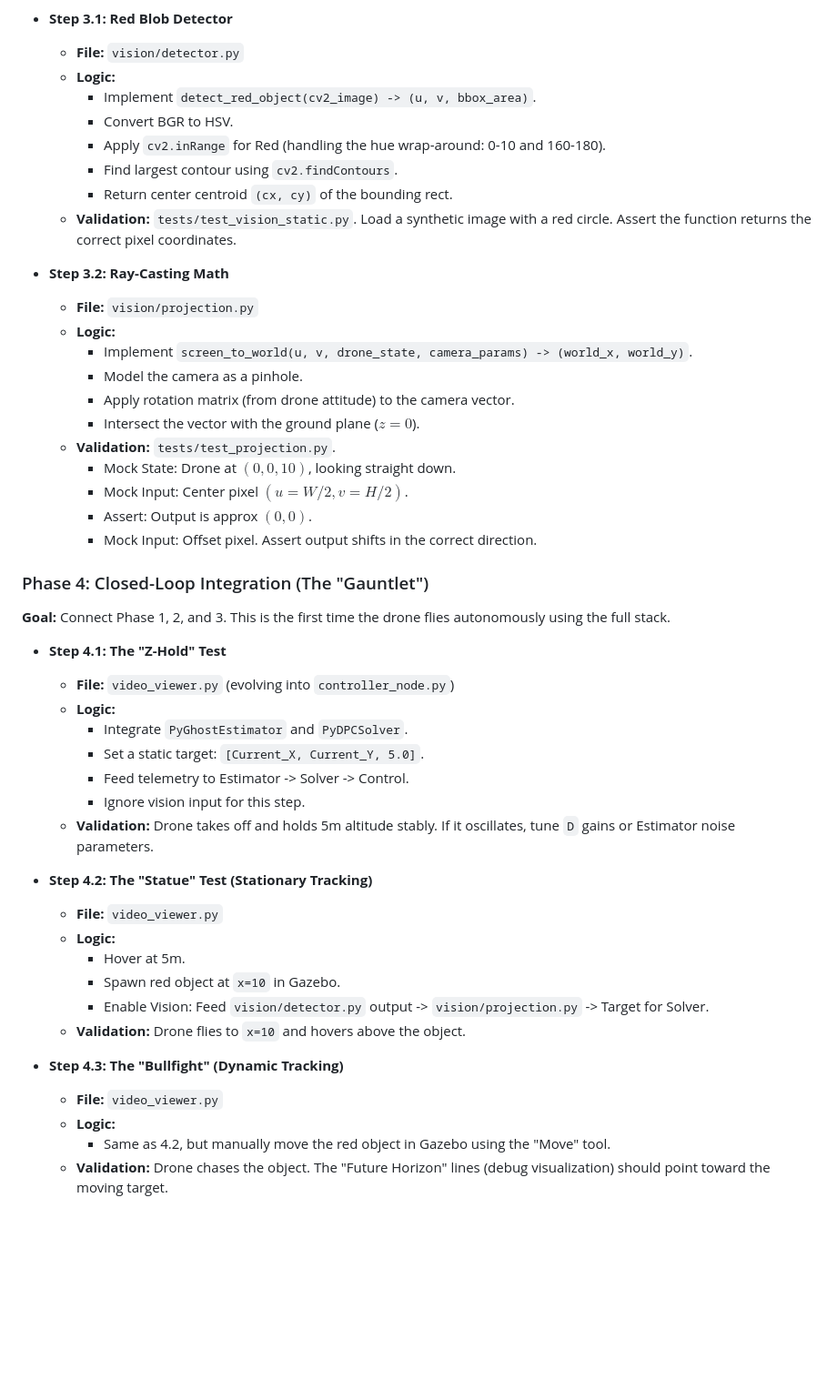
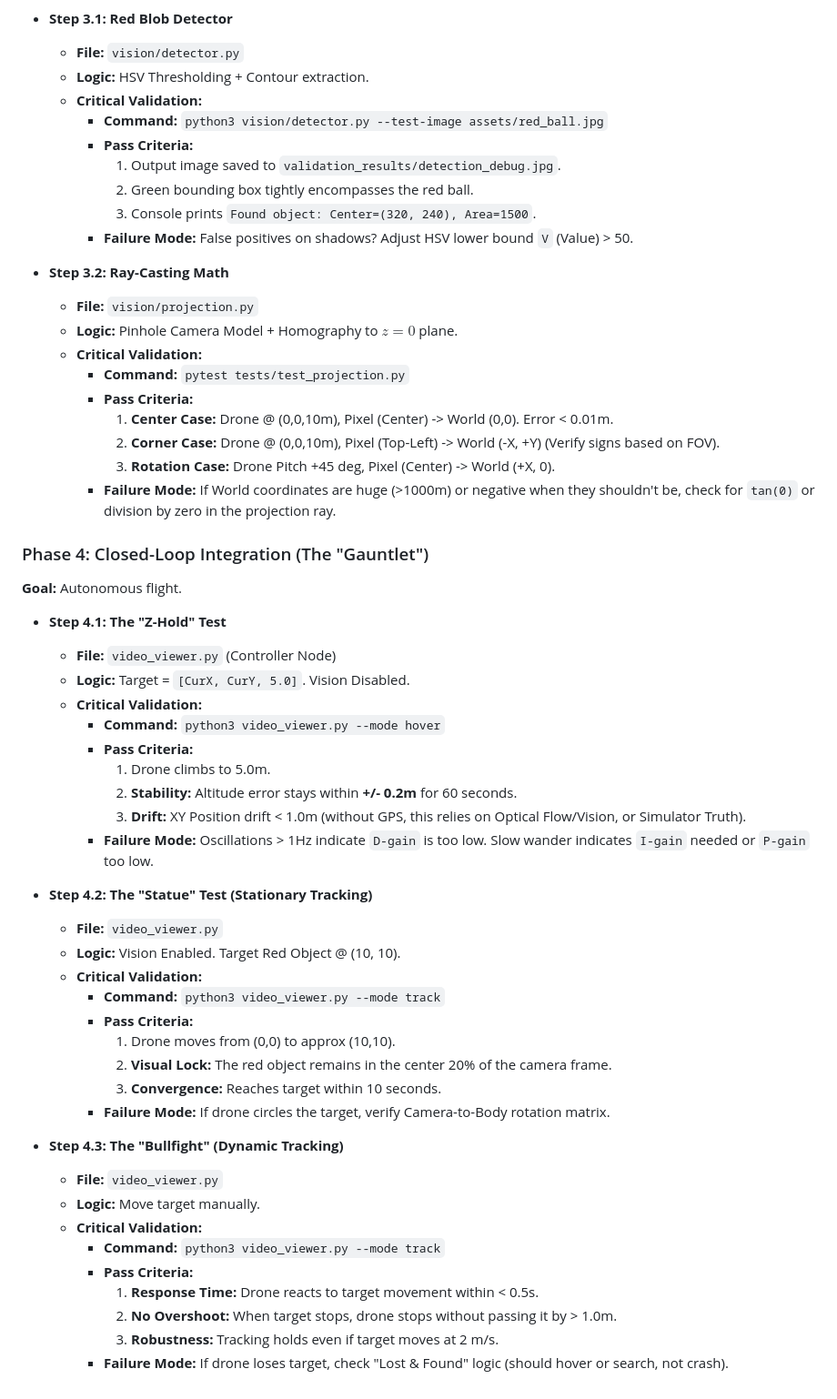
Before and after one commit to benmatok/px4-iris-camera-patch, a Markdown page: GDPC.md, the part around one of its changes. Shown at 91% size. GitHub-like rendering; blank space fills up the shorter version.

```diff
--- a/GDPC.md
+++ b/GDPC.md
@@ -83,49 +104,58 @@ This sprint focuses on integrating the Ghost-DPC core with a vision system to tr
 
 *   **Step 3.1: Red Blob Detector**
     *   **File:** `vision/detector.py`
-    *   **Logic:**
-        *   Implement `detect_red_object(cv2_image) -> (u, v, bbox_area)`.
-        *   Convert BGR to HSV.
-        *   Apply `cv2.inRange` for Red (handling the hue wrap-around: 0-10 and 160-180).
-        *   Find largest contour using `cv2.findContours`.
-        *   Return center centroid `(cx, cy)` of the bounding rect.
-    *   **Validation:** `tests/test_vision_static.py`. Load a synthetic image with a red circle. Assert the function returns the correct pixel coordinates.
+    *   **Logic:** HSV Thresholding + Contour extraction.
+    *   **Critical Validation:**
+        *   **Command:** `python3 vision/detector.py --test-image assets/red_ball.jpg`
+        *   **Pass Criteria:**
+            1.  Output image saved to `validation_results/detection_debug.jpg`.
+            2.  Green bounding box tightly encompasses the red ball.
+            3.  Console prints `Found object: Center=(320, 240), Area=1500`.
+        *   **Failure Mode:** False positives on shadows? Adjust HSV lower bound `V` (Value) > 50.
 
 *   **Step 3.2: Ray-Casting Math**
     *   **File:** `vision/projection.py`
-    *   **Logic:**
-        *   Implement `screen_to_world(u, v, drone_state, camera_params) -> (world_x, world_y)`.
-        *   Model the camera as a pinhole.
-        *   Apply rotation matrix (from drone attitude) to the camera vector.
-        *   Intersect the vector with the ground plane ($z=0$).
-    *   **Validation:** `tests/test_projection.py`.
-        *   Mock State: Drone at $(0,0,10)$, looking straight down.
-        *   Mock Input: Center pixel $(u=W/2, v=H/2)$.
-        *   Assert: Output is approx $(0,0)$.
-        *   Mock Input: Offset pixel. Assert output shifts in the correct direction.
+    *   **Logic:** Pinhole Camera Model + Homography to $z=0$ plane.
+    *   **Critical Validation:**
+        *   **Command:** `pytest tests/test_projection.py`
+        *   **Pass Criteria:**
+            1.  **Center Case:** Drone @ (0,0,10m), Pixel (Center) -> World (0,0). Error < 0.01m.
+            2.  **Corner Case:** Drone @ (0,0,10m), Pixel (Top-Left) -> World (-X, +Y) (Verify signs based on FOV).
+            3.  **Rotation Case:** Drone Pitch +45 deg, Pixel (Center) -> World (+X, 0).
+        *   **Failure Mode:** If World coordinates are huge (>1000m) or negative when they shouldn't be, check for `tan(0)` or division by zero in the projection ray.
 
 ### Phase 4: Closed-Loop Integration (The "Gauntlet")
-**Goal:** Connect Phase 1, 2, and 3. This is the first time the drone flies autonomously using the full stack.
+**Goal:** Autonomous flight.
 
 *   **Step 4.1: The "Z-Hold" Test**
-    *   **File:** `video_viewer.py` (evolving into `controller_node.py`)
-    *   **Logic:**
-        *   Integrate `PyGhostEstimator` and `PyDPCSolver`.
-        *   Set a static target: `[Current_X, Current_Y, 5.0]`.
-        *   Feed telemetry to Estimator -> Solver -> Control.
-        *   Ignore vision input for this step.
-    *   **Validation:** Drone takes off and holds 5m altitude stably. If it oscillates, tune `D` gains or Estimator noise parameters.
+    *   **File:** `video_viewer.py` (Controller Node)
+    *   **Logic:** Target = `[CurX, CurY, 5.0]`. Vision Disabled.
+    *   **Critical Validation:**
+        *   **Command:** `python3 video_viewer.py --mode hover`
+        *   **Pass Criteria:**
+            1.  Drone climbs to 5.0m.
+            2.  **Stability:** Altitude error stays within **+/- 0.2m** for 60 seconds.
+            3.  **Drift:** XY Position drift < 1.0m (without GPS, this relies on Optical Flow/Vision, or Simulator Truth).
+        *   **Failure Mode:** Oscillations > 1Hz indicate `D-gain` is too low. Slow wander indicates `I-gain` needed or `P-gain` too low.
 
 *   **Step 4.2: The "Statue" Test (Stationary Tracking)**
     *   **File:** `video_viewer.py`
-    *   **Logic:**
-        *   Hover at 5m.
-        *   Spawn red object at `x=10` in Gazebo.
-        *   Enable Vision: Feed `vision/detector.py` output -> `vision/projection.py` -> Target for Solver.
-    *   **Validation:** Drone flies to `x=10` and hovers above the object.
+    *   **Logic:** Vision Enabled. Target Red Object @ (10, 10).
+    *   **Critical Validation:**
+        *   **Command:** `python3 video_viewer.py --mode track`
+        *   **Pass Criteria:**
+            1.  Drone moves from (0,0) to approx (10,10).
+            2.  **Visual Lock:** The red object remains in the center 20% of the camera frame.
+            3.  **Convergence:** Reaches target within 10 seconds.
+        *   **Failure Mode:** If drone circles the target, verify Camera-to-Body rotation matrix.
 
 *   **Step 4.3: The "Bullfight" (Dynamic Tracking)**
     *   **File:** `video_viewer.py`
-    *   **Logic:**
-        *   Same as 4.2, but manually move the red object in Gazebo using the "Move" tool.
-    *   **Validation:** Drone chases the object. The "Future Horizon" lines (debug visualization) should point toward the moving target.
+    *   **Logic:** Move target manually.
+    *   **Critical Validation:**
+        *   **Command:** `python3 video_viewer.py --mode track`
+        *   **Pass Criteria:**
+            1.  **Response Time:** Drone reacts to target movement within < 0.5s.
+            2.  **No Overshoot:** When target stops, drone stops without passing it by > 1.0m.
+            3.  **Robustness:** Tracking holds even if target moves at 2 m/s.
+        *   **Failure Mode:** If drone loses target, check "Lost & Found" logic (should hover or search, not crash).
```
Also changed, not shown: other parts of GDPC.md (+42 -21 lines).
